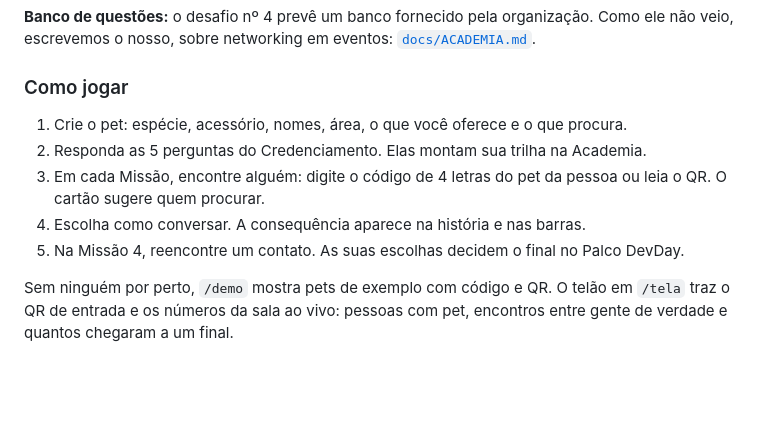
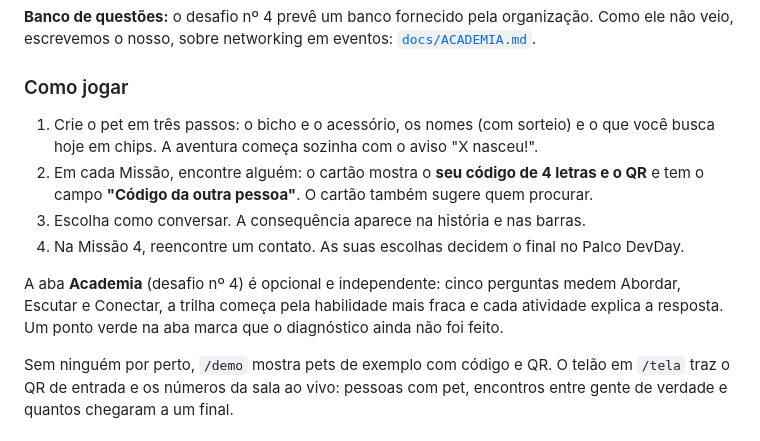
Before and after one commit to JulioAkaminee/devday-hackathon, a Markdown page: README.md, the part around the change. Drawn GitHub-style; blank space fills up the shorter version.

Commit message:
Descreva no README a criação em 3 passos e a Academia opcional

```diff
--- a/README.md
+++ b/README.md
@@ -74,12 +74,16 @@ escrevemos o nosso, sobre networking em eventos: [`docs/ACADEMIA.md`](docs/ACADE
 
 ### Como jogar
 
-1. Crie o pet: espécie, acessório, nomes, área, o que você oferece e o que procura.
-2. Responda as 5 perguntas do Credenciamento. Elas montam sua trilha na Academia.
-3. Em cada Missão, encontre alguém: digite o código de 4 letras do pet da pessoa ou leia o QR.
-   O cartão sugere quem procurar.
-4. Escolha como conversar. A consequência aparece na história e nas barras.
-5. Na Missão 4, reencontre um contato. As suas escolhas decidem o final no Palco DevDay.
+1. Crie o pet em três passos: o bicho e o acessório, os nomes (com sorteio) e o que você busca hoje
+   em chips. A aventura começa sozinha com o aviso "X nasceu!".
+2. Em cada Missão, encontre alguém: o cartão mostra o **seu código de 4 letras e o QR** e tem o campo
+   **"Código da outra pessoa"**. O cartão também sugere quem procurar.
+3. Escolha como conversar. A consequência aparece na história e nas barras.
+4. Na Missão 4, reencontre um contato. As suas escolhas decidem o final no Palco DevDay.
+
+A aba **Academia** (desafio nº 4) é opcional e independente: cinco perguntas medem Abordar, Escutar e
+Conectar, a trilha começa pela habilidade mais fraca e cada atividade explica a resposta. Um ponto
+verde na aba marca que o diagnóstico ainda não foi feito.
 
 Sem ninguém por perto, `/demo` mostra pets de exemplo com código e QR. O telão em `/tela` traz o QR
 de entrada e os números da sala ao vivo: pessoas com pet, encontros entre gente de verdade e quantos
```
